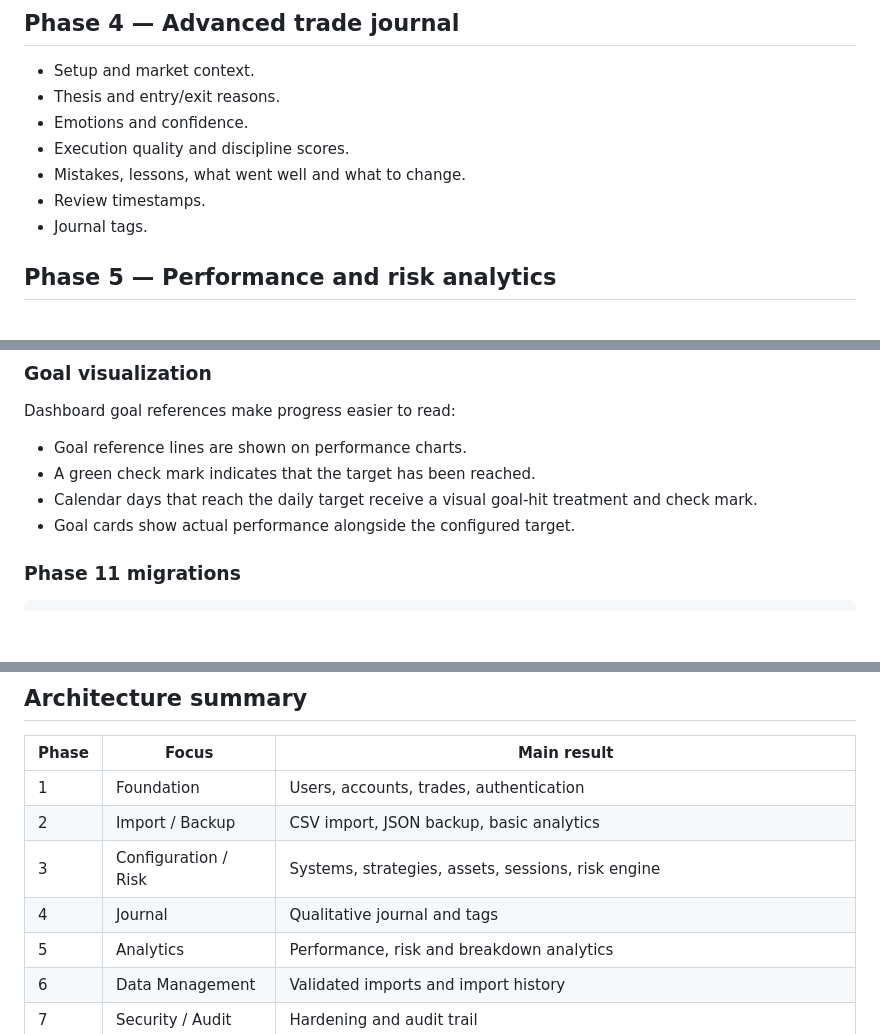
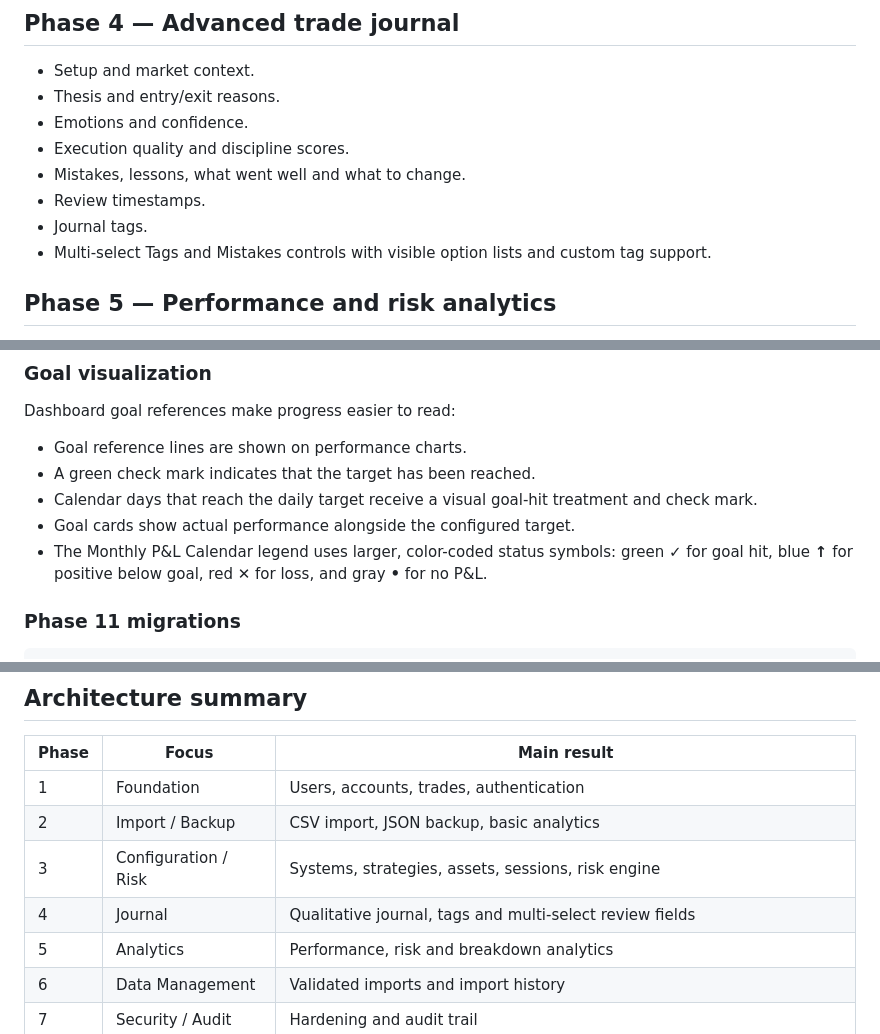
Before and after one commit to Globalogic-Technology/Globalogic-TradeJournal, a Markdown page: README.md, 3 parts joined by grey strips. Rendered like a GitHub page; blank space fills up the shorter version.

Commit message:
Document Monthly P&L Calendar status visualization

```diff
--- a/README.md
+++ b/README.md
@@ -79,6 +79,7 @@ Phase 11.1 Account/System Goals + Goal Visualization
 - Mistakes, lessons, what went well and what to change.
 - Review timestamps.
 - Journal tags.
+- Multi-select Tags and Mistakes controls with visible option lists and custom tag support.
 
 ## Phase 5 — Performance and risk analytics
 
@@ -202,6 +203,7 @@ Dashboard goal references make progress easier to read:
 - A green check mark indicates that the target has been reached.
 - Calendar days that reach the daily target receive a visual goal-hit treatment and check mark.
 - Goal cards show actual performance alongside the configured target.
+- The Monthly P&L Calendar legend uses larger, color-coded status symbols: green **✓** for goal hit, blue **↑** for positive below goal, red **✕** for loss, and gray **•** for no P&L.
 
 ### Phase 11 migrations
 
@@ -252,7 +254,7 @@ php -S localhost:8000 -t public
 | 1 | Foundation | Users, accounts, trades, authentication |
 | 2 | Import / Backup | CSV import, JSON backup, basic analytics |
 | 3 | Configuration / Risk | Systems, strategies, assets, sessions, risk engine |
-| 4 | Journal | Qualitative journal and tags |
+| 4 | Journal | Qualitative journal, tags and multi-select review fields |
 | 5 | Analytics | Performance, risk and breakdown analytics |
 | 6 | Data Management | Validated imports and import history |
 | 7 | Security / Audit | Hardening and audit trail |
```
